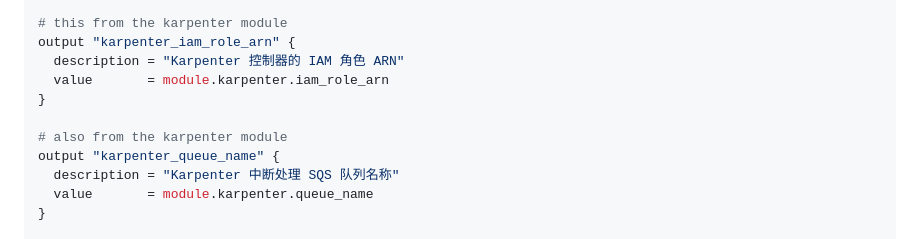
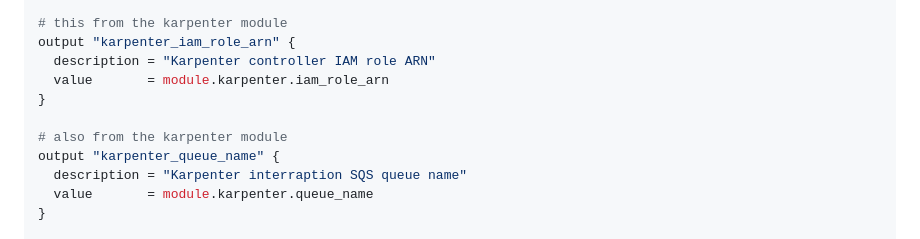
Before and after one commit to pengchao2022/terraform-aws-modules, a Markdown page: aws-eks-karpenter/README.md, the part around the change. Rendered like a GitHub page.

Commit message:
feat: GTP-54273 added the code

```diff
--- a/aws-eks-karpenter/README.md
+++ b/aws-eks-karpenter/README.md
@@ -65,13 +65,13 @@ output "eks_cluter_endpoint" {
 
 # this from the karpenter module
 output "karpenter_iam_role_arn" {
-  description = "Karpenter 控制器的 IAM 角色 ARN"
+  description = "Karpenter controller IAM role ARN"
   value       = module.karpenter.iam_role_arn
 }
 
 # also from the karpenter module
 output "karpenter_queue_name" {
-  description = "Karpenter 中断处理 SQS 队列名称"
+  description = "Karpenter interraption SQS queue name"
   value       = module.karpenter.queue_name
 }
 
```
